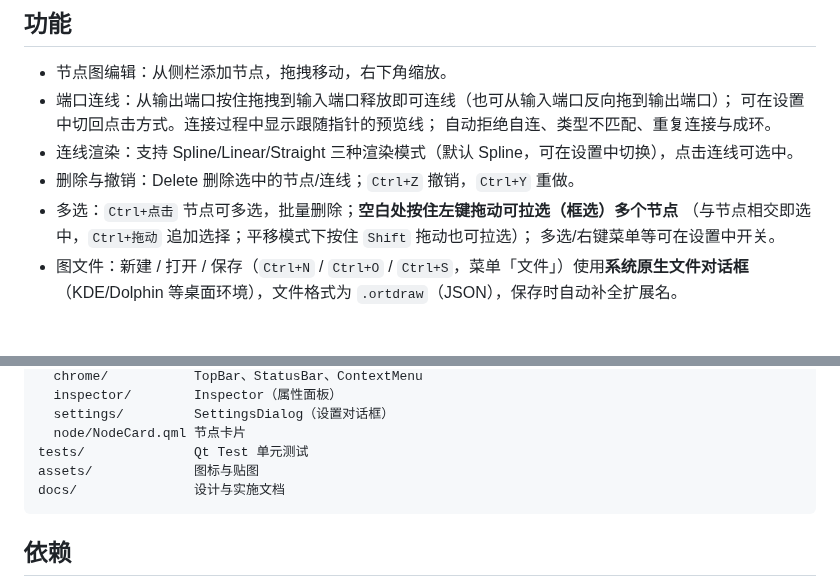
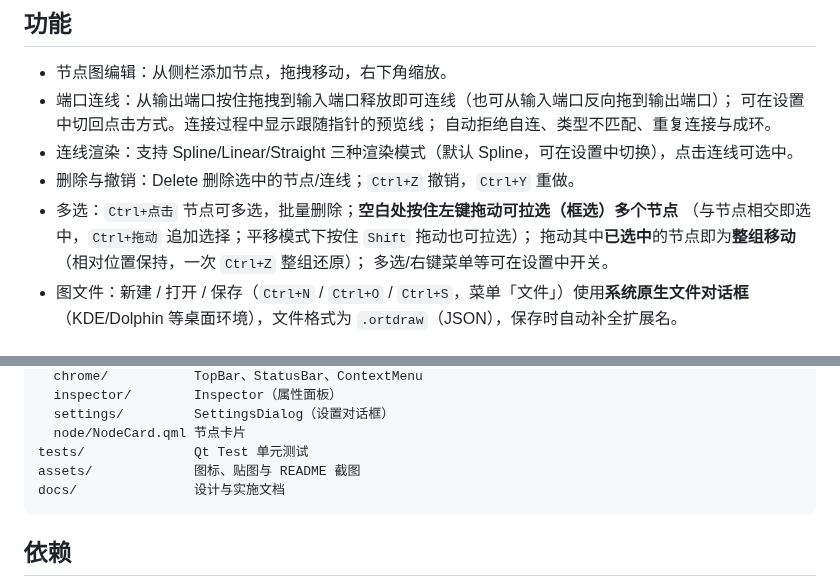
Before and after one commit to Aimol-l/Ortdraw, a Markdown page: README.md, 2 parts joined by grey strips. Rendered like a GitHub page.

````diff
--- a/README.md
+++ b/README.md
@@ -27,6 +29,7 @@
 - 删除与撤销：Delete 删除选中的节点/连线；`Ctrl+Z` 撤销，`Ctrl+Y` 重做。
 - 多选：`Ctrl+点击` 节点可多选，批量删除；**空白处按住左键拖动可拉选（框选）多个节点**
   （与节点相交即选中，`Ctrl+拖动` 追加选择；平移模式下按住 `Shift` 拖动也可拉选）；
+  拖动其中**已选中**的节点即为**整组移动**（相对位置保持，一次 `Ctrl+Z` 整组还原）；
   多选/右键菜单等可在设置中开关。
 - 图文件：新建 / 打开 / 保存（`Ctrl+N` / `Ctrl+O` / `Ctrl+S`，菜单「文件」）使用**系统原生文件对话框**
   （KDE/Dolphin 等桌面环境），文件格式为 `.ortdraw`（JSON），保存时自动补全扩展名。
@@ -127,7 +133,7 @@ qml/                界面（主窗口与各组件）
   settings/         SettingsDialog（设置对话框）
   node/NodeCard.qml 节点卡片
 tests/              Qt Test 单元测试
-assets/             图标与贴图
+assets/             图标、贴图与 README 截图
 docs/               设计与实施文档
 ```
 
````
Also changed, not shown: other parts of README.md (+9 -0 lines), assets/screenshot_onnx_pipeline.png (added).
